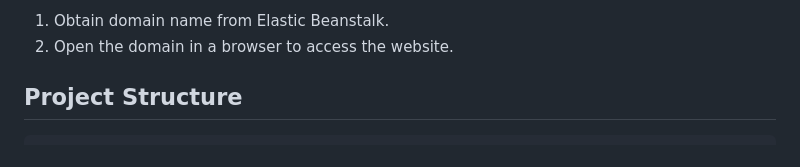
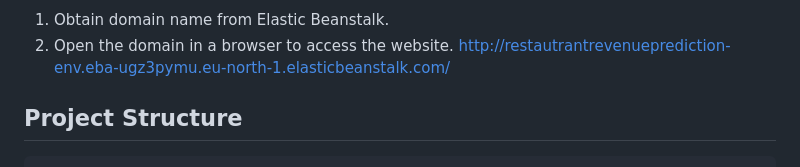
Before and after one commit to yc1909/Restaurant-Revenue-Prediction, a Markdown page: README.md, the part around the change. Drawn GitHub-style.

```diff
--- a/README.md
+++ b/README.md
@@ -101,6 +101,7 @@ Deploy the trained model using AWS Elastic Beanstalk and CodePipeline.
 **Step 4: Access the Website**
 1. Obtain domain name from Elastic Beanstalk.
 2. Open the domain in a browser to access the website.
+http://restautrantrevenueprediction-env.eba-ugz3pymu.eu-north-1.elasticbeanstalk.com/
 
 ## Project Structure
 <a name="project-structure"></a>
```
